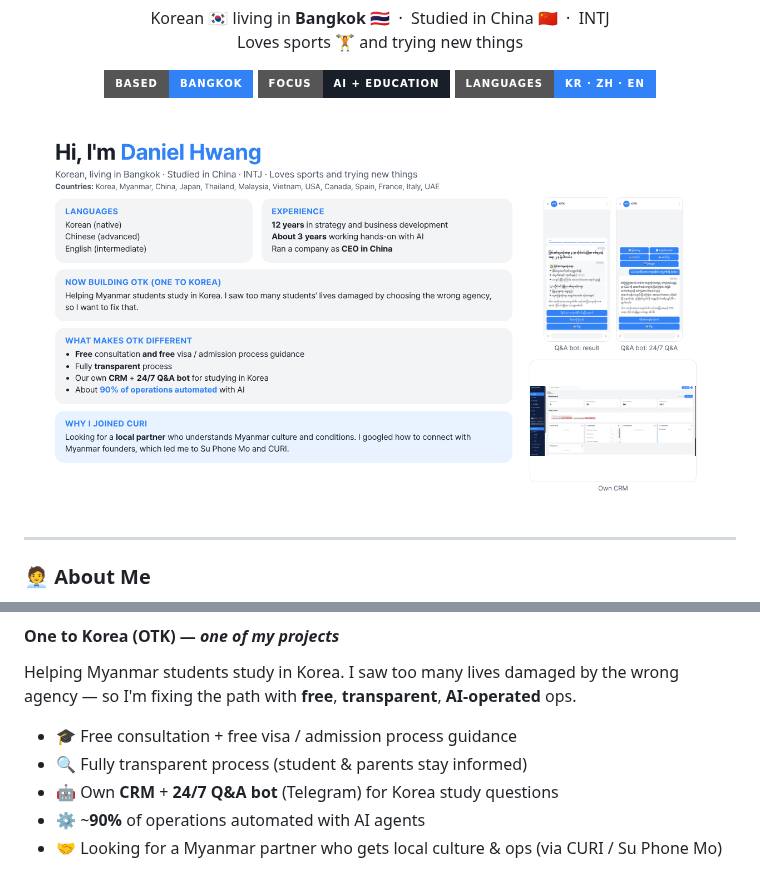
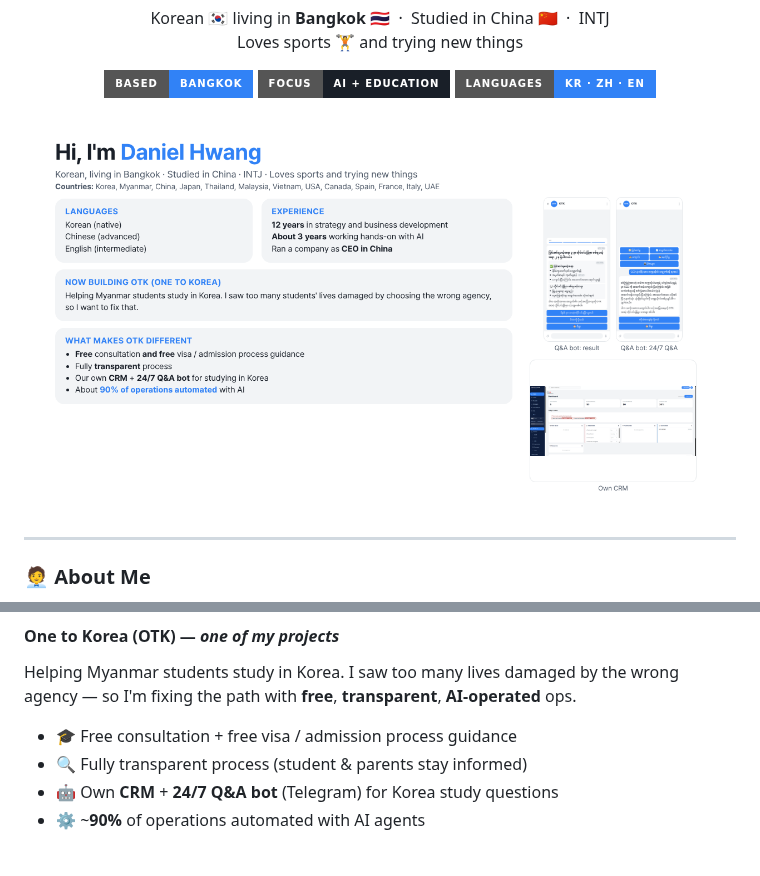
Before and after one commit to young0100/young0100, a Markdown page: README.md, 2 parts joined by grey strips. Rendered like a GitHub page; pictures changed too: img/intro-card.png; badges without logos.

Commit message:
Remove CURI mentions from README and intro card

```diff
--- a/README.md
+++ b/README.md
@@ -44,7 +44,6 @@ Helping Myanmar students study in Korea. I saw too many lives damaged by the wro
 - 🔍 Fully transparent process (student & parents stay informed)
 - 🤖 Own **CRM** + **24/7 Q&A bot** (Telegram) for Korea study questions
 - ⚙️ ~**90%** of operations automated with AI agents
-- 🤝 Looking for a Myanmar partner who gets local culture & ops (via CURI / Su Phone Mo)
 
 <p align="center">
   <img src="./img/qa-bot-result.png" alt="OTK Q&A bot — result" height="360"/>
```
